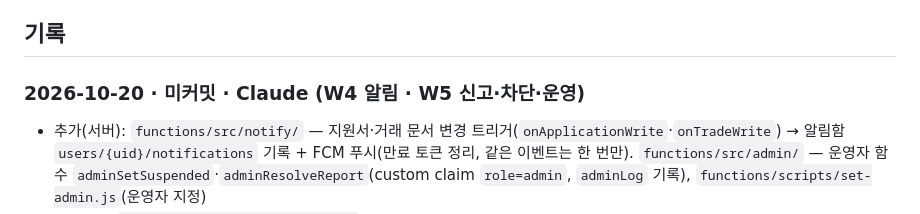
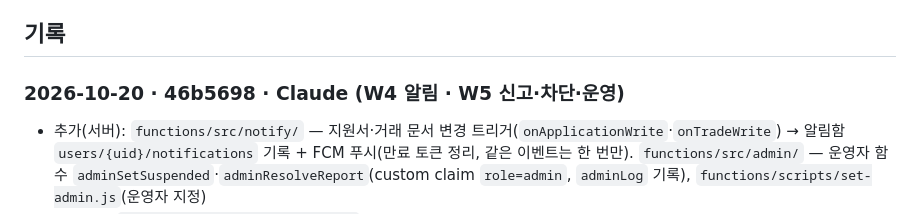
Before and after one commit to redbrownbear/ProjcetErrand, a Markdown page: docs/WORKLOG.md, the part around the change. Drawn GitHub-style.

Commit message:
WORKLOG: W4·W5 기록에 커밋 해시 반영
Co-Authored-By: Claude Opus 5.5 <noreply@anthropic.com>
Claude-Session: https://claude.ai/code/session_01Rge4KhkzAbtKz6xQCY6RaN

```diff
--- a/docs/WORKLOG.md
+++ b/docs/WORKLOG.md
@@ -138,7 +138,7 @@
 
 ## 기록
 
-### 2026-10-20 · 미커밋 · Claude (W4 알림 · W5 신고·차단·운영)
+### 2026-10-20 · 46b5698 · Claude (W4 알림 · W5 신고·차단·운영)
 - 추가(서버): `functions/src/notify/` — 지원서·거래 문서 변경 트리거(`onApplicationWrite`·`onTradeWrite`) → 알림함
   `users/{uid}/notifications` 기록 + FCM 푸시(만료 토큰 정리, 같은 이벤트는 한 번만). `functions/src/admin/` — 운영자 함수
   `adminSetSuspended`·`adminResolveReport`(custom claim `role=admin`, `adminLog` 기록), `functions/scripts/set-admin.js`(운영자 지정)
```
